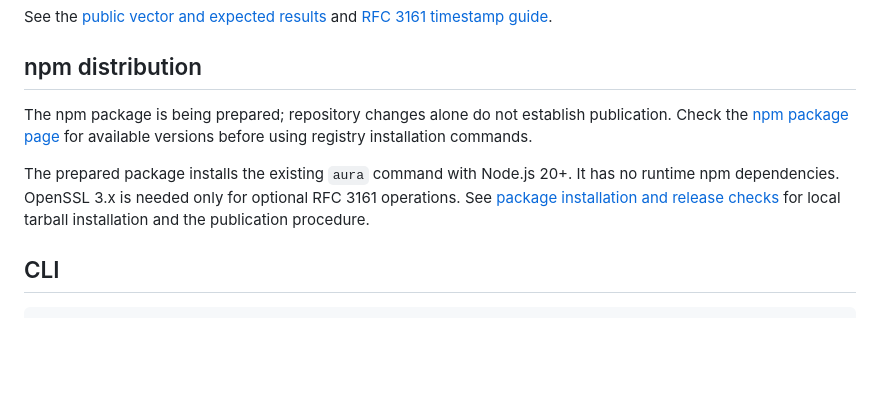
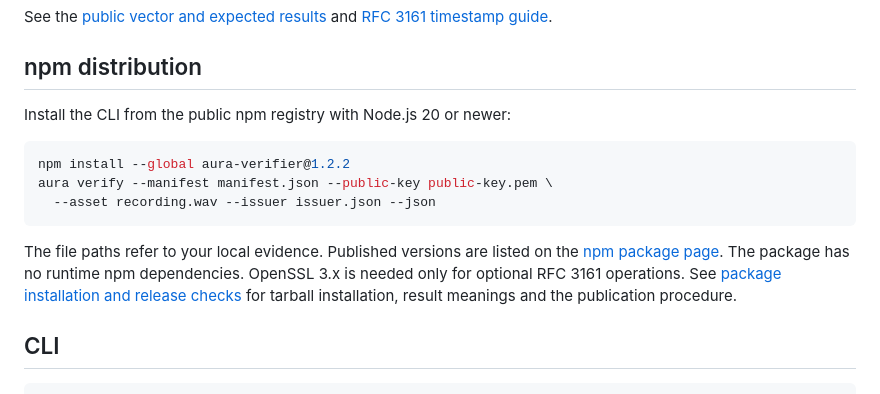
Before and after one commit to romainbenabdelkader/AURA-VERIFIER, a Markdown page: README.md, the part around the change. Rendered like a GitHub page; blank space fills up the shorter version.

````diff
--- a/README.md
+++ b/README.md
@@ -75,14 +75,19 @@ and [RFC 3161 timestamp guide](docs/RFC3161_TIMESTAMP.md).
 
 ## npm distribution
 
-The npm package is being prepared; repository changes alone do not establish
-publication. Check the [npm package page](https://www.npmjs.com/package/aura-verifier)
-for available versions before using registry installation commands.
+Install the CLI from the public npm registry with Node.js 20 or newer:
 
-The prepared package installs the existing `aura` command with Node.js 20+.
-It has no runtime npm dependencies. OpenSSL 3.x is needed only for optional
-RFC 3161 operations. See [package installation and release checks](docs/NPM_DISTRIBUTION.md)
-for local tarball installation and the publication procedure.
+```sh
+npm install --global aura-verifier@1.2.2
+aura verify --manifest manifest.json --public-key public-key.pem \
+  --asset recording.wav --issuer issuer.json --json
+```
+
+The file paths refer to your local evidence. Published versions are listed on
+the [npm package page](https://www.npmjs.com/package/aura-verifier). The package
+has no runtime npm dependencies. OpenSSL 3.x is needed only for optional RFC 3161
+operations. See [package installation and release checks](docs/NPM_DISTRIBUTION.md)
+for tarball installation, result meanings and the publication procedure.
 
 ## CLI
 
````
Also changed, not shown: docs/NPM_DISTRIBUTION.md (+11 -10 lines).
